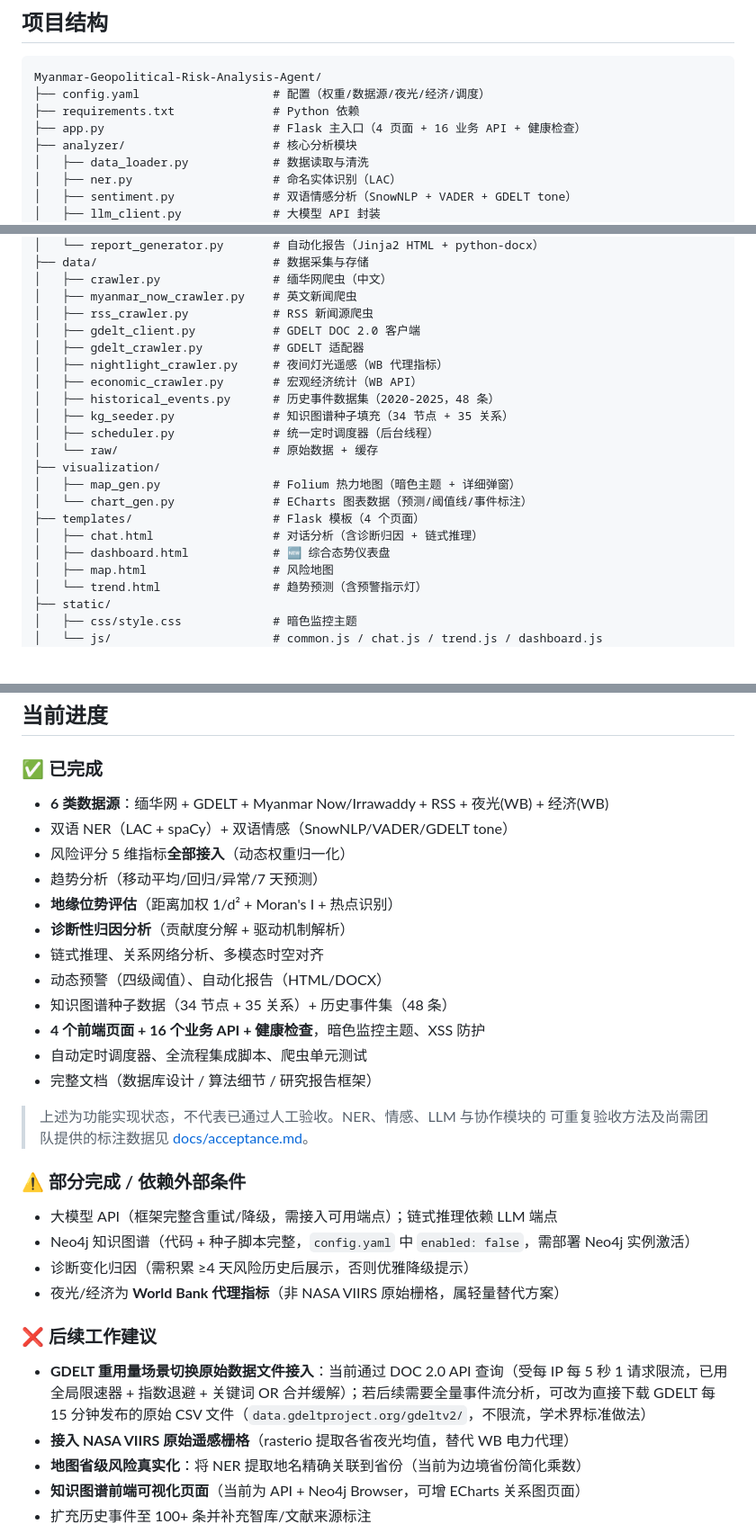
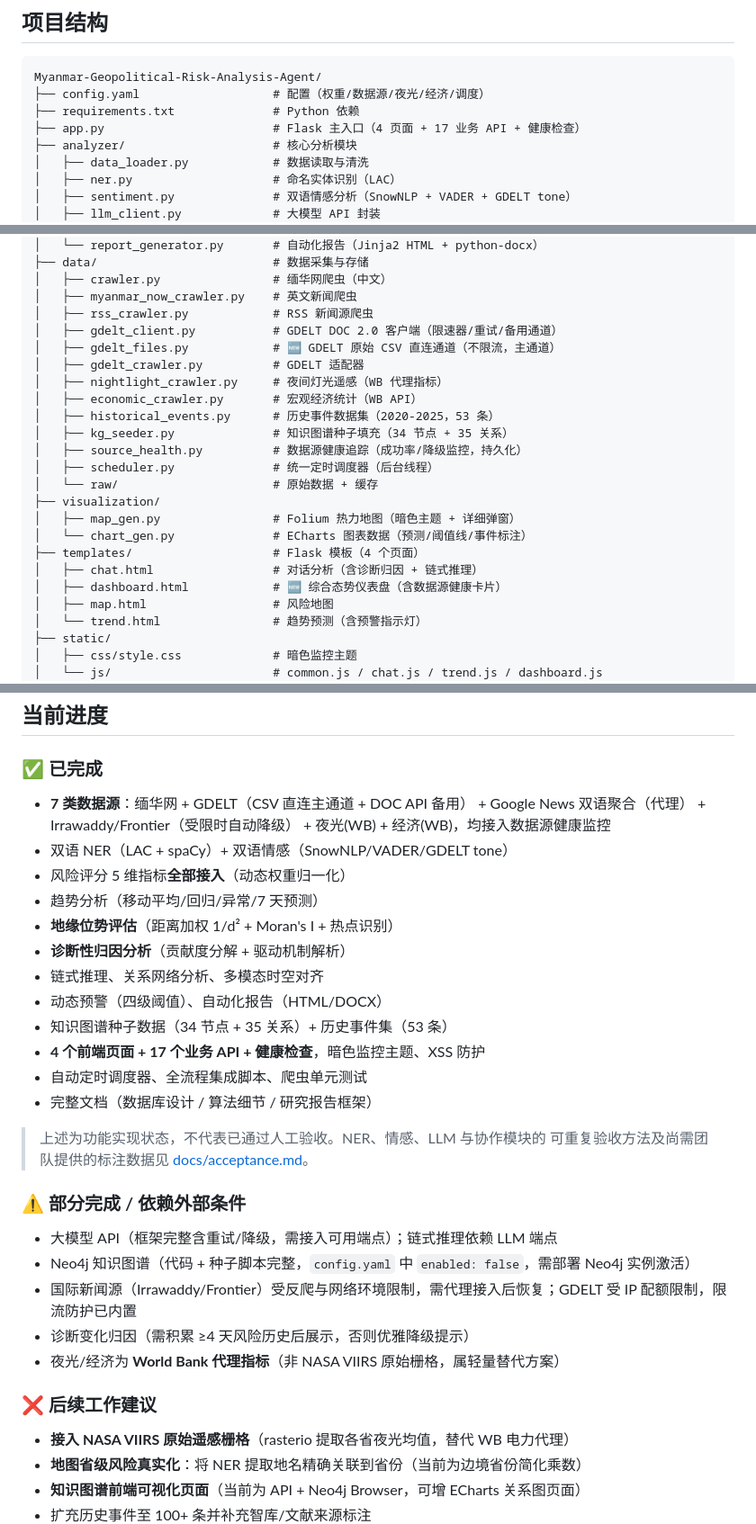
Before and after one commit to Happy-Lucky-Yang/Myanmar-Geopolitical-Risk-Analysis-Agent, a Markdown page: README.md, 3 parts joined by grey strips. Shown at 90% size. GitHub-like rendering; blank space fills up the shorter version.

```diff
--- a/README.md
+++ b/README.md
@@ -29,7 +29,7 @@
 Myanmar-Geopolitical-Risk-Analysis-Agent/
 ├── config.yaml                   # 配置（权重/数据源/夜光/经济/调度）
 ├── requirements.txt              # Python 依赖
-├── app.py                        # Flask 主入口（4 页面 + 16 业务 API + 健康检查）
+├── app.py                        # Flask 主入口（4 页面 + 17 业务 API + 健康检查）
 ├── analyzer/                     # 核心分析模块
 │   ├── data_loader.py            # 数据读取与清洗
 │   ├── ner.py                    # 命名实体识别（LAC）
@@ -50,12 +50,14 @@ Myanmar-Geopolitical-Risk-Analysis-Agent/
 │   ├── crawler.py                # 缅华网爬虫（中文）
 │   ├── myanmar_now_crawler.py    # 英文新闻爬虫
 │   ├── rss_crawler.py            # RSS 新闻源爬虫
-│   ├── gdelt_client.py           # GDELT DOC 2.0 客户端
+│   ├── gdelt_client.py           # GDELT DOC 2.0 客户端（限速器/重试/备用通道）
+│   ├── gdelt_files.py            # 🆕 GDELT 原始 CSV 直连通道（不限流，主通道）
 │   ├── gdelt_crawler.py          # GDELT 适配器
 │   ├── nightlight_crawler.py     # 夜间灯光遥感（WB 代理指标）
 │   ├── economic_crawler.py       # 宏观经济统计（WB API）
-│   ├── historical_events.py      # 历史事件数据集（2020-2025，48 条）
+│   ├── historical_events.py      # 历史事件数据集（2020-2025，53 条）
 │   ├── kg_seeder.py              # 知识图谱种子填充（34 节点 + 35 关系）
+│   ├── source_health.py          # 数据源健康追踪（成功率/降级监控，持久化）
 │   ├── scheduler.py              # 统一定时调度器（后台线程）
 │   └── raw/                      # 原始数据 + 缓存
 ├── visualization/
@@ -63,7 +65,7 @@ Myanmar-Geopolitical-Risk-Analysis-Agent/
 │   └── chart_gen.py              # ECharts 图表数据（预测/阈值线/事件标注）
 ├── templates/                    # Flask 模板（4 个页面）
 │   ├── chat.html                 # 对话分析（含诊断归因 + 链式推理）
-│   ├── dashboard.html            # 🆕 综合态势仪表盘
+│   ├── dashboard.html            # 🆕 综合态势仪表盘（含数据源健康卡片）
 │   ├── map.html                  # 风险地图
 │   └── trend.html                # 趋势预测（含预警指示灯）
 ├── static/
@@ -205,7 +210,7 @@ python run_full_pipeline.py --skip-crawl --skip-llm  # 本地数据离线分析
 ## 当前进度
 
 ### ✅ 已完成
-- **6 类数据源**：缅华网 + GDELT + Myanmar Now/Irrawaddy + RSS + 夜光(WB) + 经济(WB)
+- **7 类数据源**：缅华网 + GDELT（CSV 直连主通道 + DOC API 备用） + Google News 双语聚合（代理） + Irrawaddy/Frontier（受限时自动降级） + 夜光(WB) + 经济(WB)，均接入数据源健康监控
 - 双语 NER（LAC + spaCy）+ 双语情感（SnowNLP/VADER/GDELT tone）
 - 风险评分 5 维指标**全部接入**（动态权重归一化）
 - 趋势分析（移动平均/回归/异常/7 天预测）
@@ -213,8 +218,8 @@ python run_full_pipeline.py --skip-crawl --skip-llm  # 本地数据离线分析
 - **诊断性归因分析**（贡献度分解 + 驱动机制解析）
 - 链式推理、关系网络分析、多模态时空对齐
 - 动态预警（四级阈值）、自动化报告（HTML/DOCX）
-- 知识图谱种子数据（34 节点 + 35 关系）+ 历史事件集（48 条）
-- **4 个前端页面 + 16 个业务 API + 健康检查**，暗色监控主题、XSS 防护
+- 知识图谱种子数据（34 节点 + 35 关系）+ 历史事件集（53 条）
+- **4 个前端页面 + 17 个业务 API + 健康检查**，暗色监控主题、XSS 防护
 - 自动定时调度器、全流程集成脚本、爬虫单元测试
 - 完整文档（数据库设计 / 算法细节 / 研究报告框架）
 
@@ -224,11 +229,11 @@ python run_full_pipeline.py --skip-crawl --skip-llm  # 本地数据离线分析
 ### ⚠️ 部分完成 / 依赖外部条件
 - 大模型 API（框架完整含重试/降级，需接入可用端点）；链式推理依赖 LLM 端点
 - Neo4j 知识图谱（代码 + 种子脚本完整，`config.yaml` 中 `enabled: false`，需部署 Neo4j 实例激活）
+- 国际新闻源（Irrawaddy/Frontier）受反爬与网络环境限制，需代理接入后恢复；GDELT 受 IP 配额限制，限流防护已内置
 - 诊断变化归因（需积累 ≥4 天风险历史后展示，否则优雅降级提示）
 - 夜光/经济为 **World Bank 代理指标**（非 NASA VIIRS 原始栅格，属轻量替代方案）
 
 ### ❌ 后续工作建议
-- **GDELT 重用量场景切换原始数据文件接入**：当前通过 DOC 2.0 API 查询（受每 IP 每 5 秒 1 请求限流，已用全局限速器 + 指数退避 + 关键词 OR 合并缓解）；若后续需要全量事件流分析，可改为直接下载 GDELT 每 15 分钟发布的原始 CSV 文件（`data.gdeltproject.org/gdeltv2/`，不限流，学术界标准做法）
 - **接入 NASA VIIRS 原始遥感栅格**（rasterio 提取各省夜光均值，替代 WB 电力代理）
 - **地图省级风险真实化**：将 NER 提取地名精确关联到省份（当前为边境省份简化乘数）
 - **知识图谱前端可视化页面**（当前为 API + Neo4j Browser，可增 ECharts 关系图页面）
```
Also changed, not shown: other parts of README.md (+8 -5 lines), docs/api_examples.md (+37 -0 lines).
